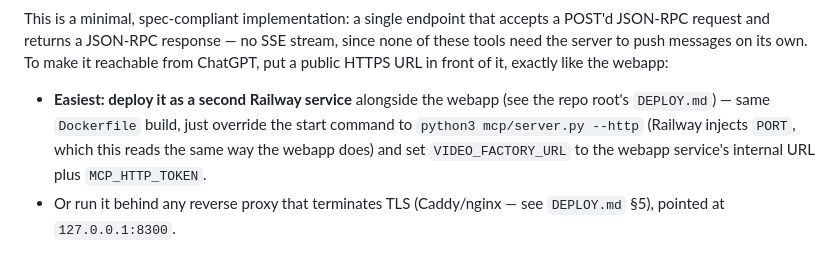
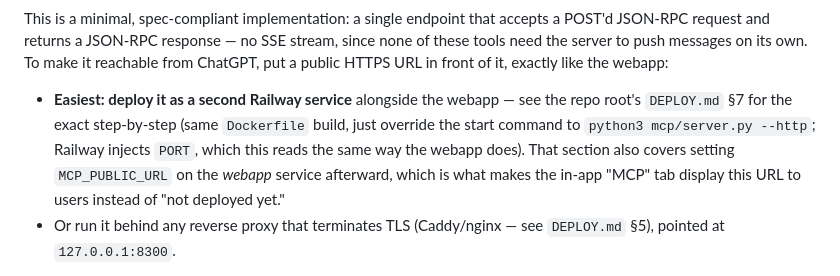
Before and after one commit to FarrukhGulomov/Videoai, a Markdown page: mcp/README.md, the part around the change. Drawn GitHub-style.

```diff
--- a/mcp/README.md
+++ b/mcp/README.md
@@ -71,11 +71,13 @@ on its own. To make it reachable from ChatGPT, put a public HTTPS URL in
 front of it, exactly like the webapp:
 
 - **Easiest: deploy it as a second Railway service** alongside the webapp
-  (see the repo root's `DEPLOY.md`) — same `Dockerfile` build, just override
-  the start command to `python3 mcp/server.py --http` (Railway injects
-  `PORT`, which this reads the same way the webapp does) and set
-  `VIDEO_FACTORY_URL` to the webapp service's internal URL plus
-  `MCP_HTTP_TOKEN`.
+  — see the repo root's `DEPLOY.md` §7 for the exact step-by-step
+  (same `Dockerfile` build, just override the start command to
+  `python3 mcp/server.py --http`; Railway injects `PORT`, which this
+  reads the same way the webapp does). That section also covers setting
+  `MCP_PUBLIC_URL` on the *webapp* service afterward, which is what
+  makes the in-app "MCP" tab display this URL to users instead of
+  "not deployed yet."
 - Or run it behind any reverse proxy that terminates TLS (Caddy/nginx —
   see `DEPLOY.md` §5), pointed at `127.0.0.1:8300`.
 
```
Also changed, not shown: DEPLOY.md (+65 -1 lines).
